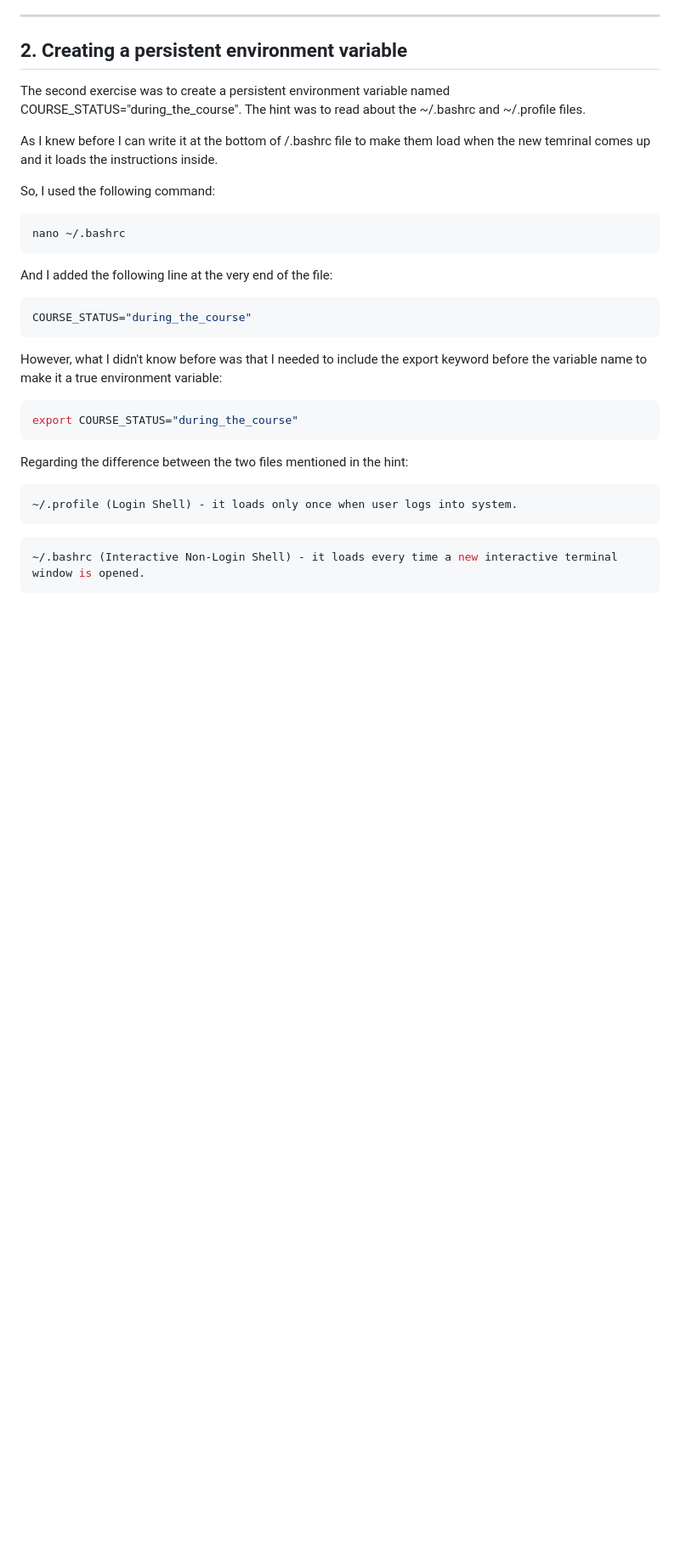
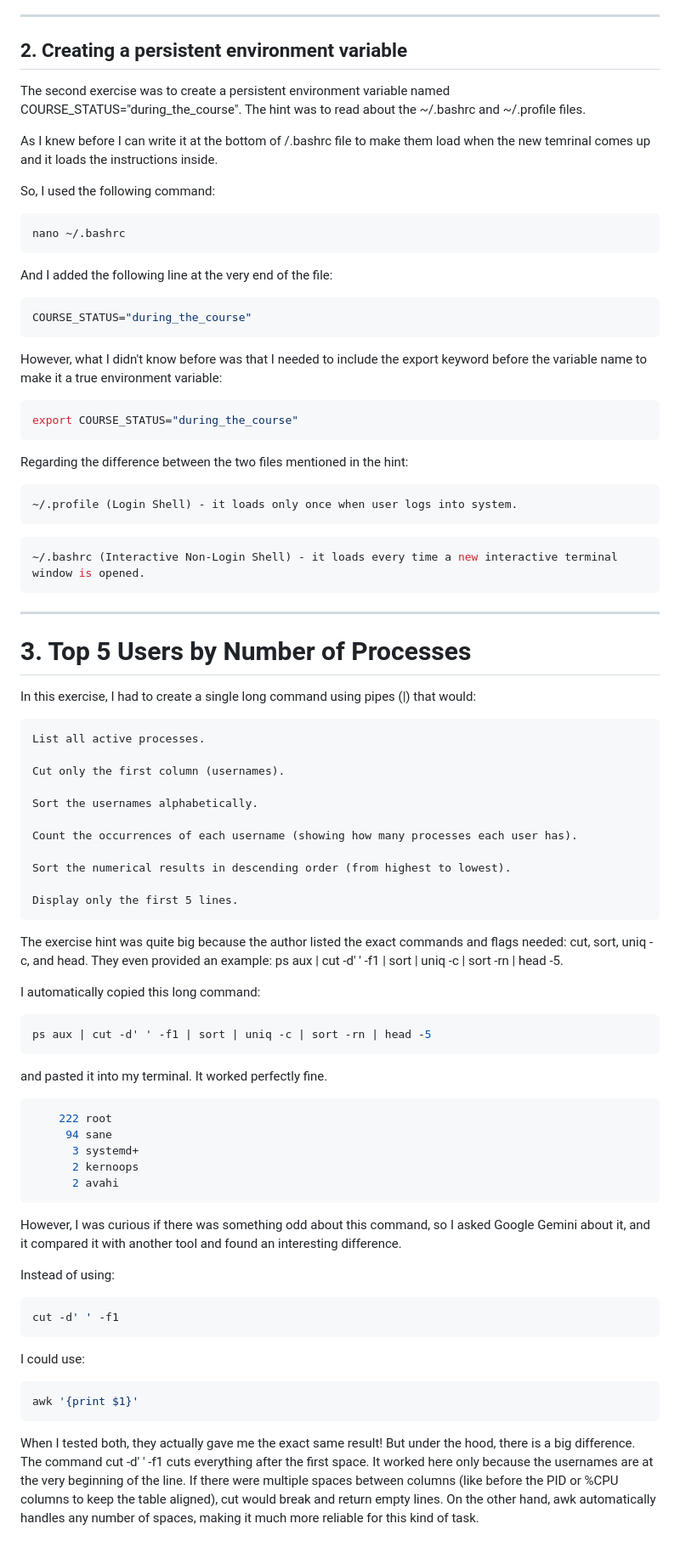
Before and after one commit to Seysane/first-devops-project, a Markdown page: docs/03-linux-labs.md, the part around the change. Shown at 85% size. Drawn GitHub-style; blank space fills up the shorter version.

Commit message:
add exercise 3 for top 5 users processes

````diff
--- a/docs/03-linux-labs.md
+++ b/docs/03-linux-labs.md
@@ -80,6 +80,7 @@ And I added the following line at the very end of the file:
 ```bash
 COURSE_STATUS="during_the_course"
 ```
+
 However, what I didn't know before was that I needed to include the export keyword before the variable name to make it a true environment variable:
 
 ```bash
@@ -95,3 +96,55 @@ Regarding the difference between the two files mentioned in the hint:
 ```bash
 ~/.bashrc (Interactive Non-Login Shell) - it loads every time a new interactive terminal window is opened.
 ```
+
+---
+
+# 3. Top 5 Users by Number of Processes
+
+In this exercise, I had to create a single long command using pipes (|) that would:
+
+    List all active processes.
+
+    Cut only the first column (usernames).
+
+    Sort the usernames alphabetically.
+
+    Count the occurrences of each username (showing how many processes each user has).
+
+    Sort the numerical results in descending order (from highest to lowest).
+
+    Display only the first 5 lines.
+
+The exercise hint was quite big because the author listed the exact commands and flags needed: cut, sort, uniq -c, and head. They even provided an example: ps aux | cut -d' ' -f1 | sort | uniq -c | sort -rn | head -5.
+
+I automatically copied this long command:
+
+```bash
+ps aux | cut -d' ' -f1 | sort | uniq -c | sort -rn | head -5
+```
+
+and pasted it into my terminal. It worked perfectly fine.
+
+```bash
+    222 root
+     94 sane
+      3 systemd+
+      2 kernoops
+      2 avahi
+```
+
+However, I was curious if there was something odd about this command, so I asked Google Gemini about it, and it compared it with another tool and found an interesting difference.
+
+Instead of using:
+
+```bash
+cut -d' ' -f1
+```
+
+I could use:
+
+```bash
+awk '{print $1}'
+```
+
+When I tested both, they actually gave me the exact same result! But under the hood, there is a big difference. The command cut -d' ' -f1 cuts everything after the first space. It worked here only because the usernames are at the very beginning of the line. If there were multiple spaces between columns (like before the PID or %CPU columns to keep the table aligned), cut would break and return empty lines. On the other hand, awk automatically handles any number of spaces, making it much more reliable for this kind of task.
````
